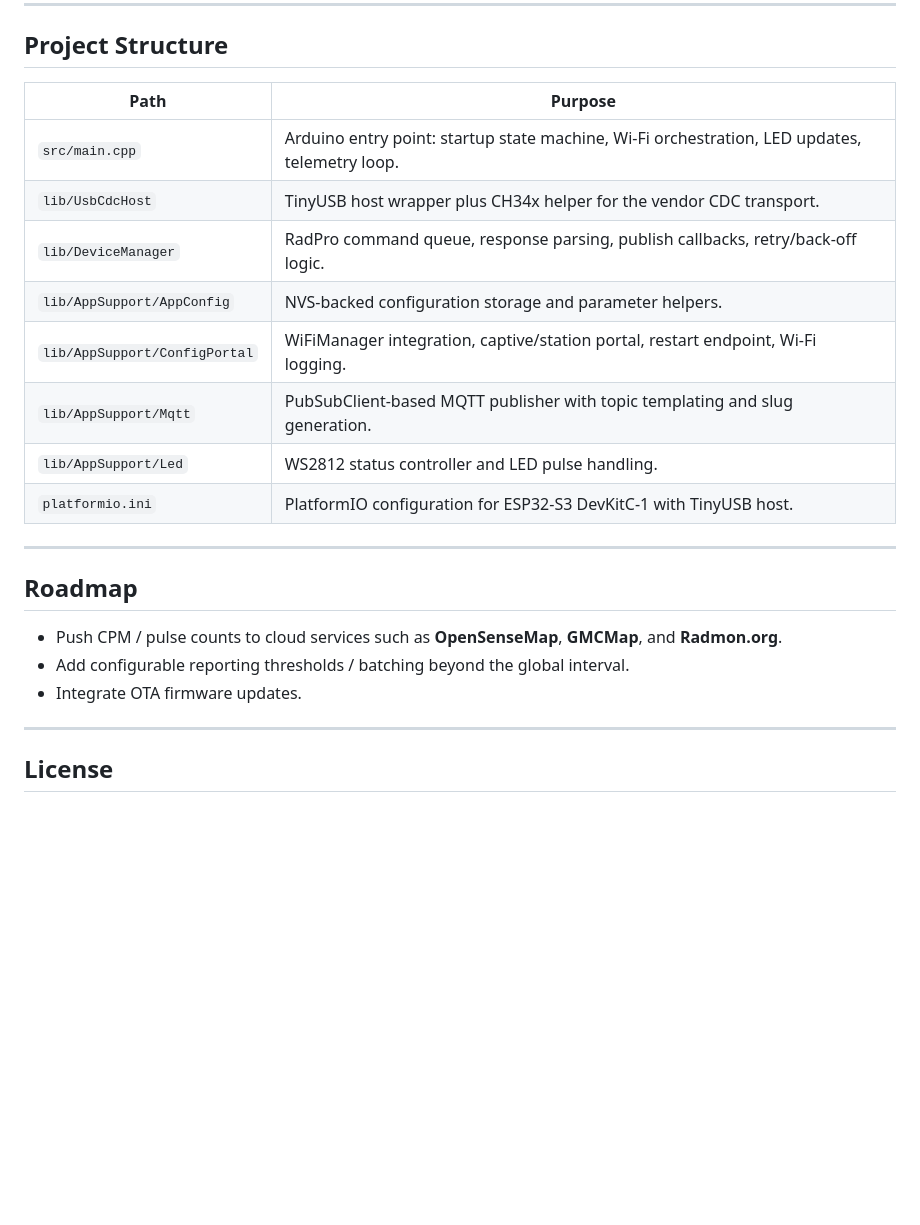
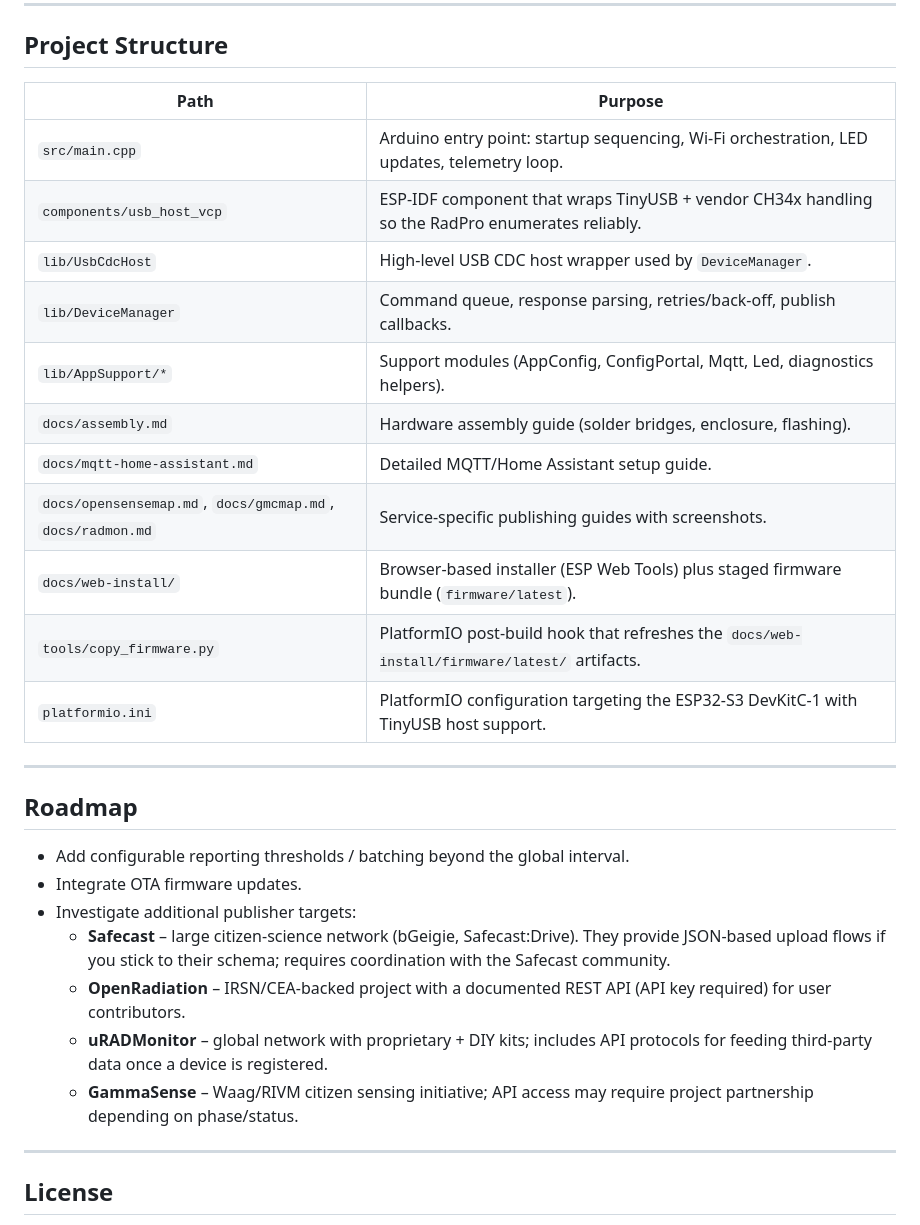
Before and after one commit to SunboX/radpro-wifi-bridge, a Markdown page: README.md, the part around the change. Rendered like a GitHub page; blank space fills up the shorter version.

Commit message:
Updates project documentation and roadmap
Refreshes the README to reflect the project's current structure
and features.

Adds documentation for ESP-IDF component and web install, including
the firmware copy hook.

Expands the roadmap with potential publisher targets, like Safecast,
OpenRadiation, uRADMonitor, and GammaSense.

```diff
--- a/README.md
+++ b/README.md
@@ -178,24 +178,31 @@ Retries, back-off, and duplicate suppression are handled inside `DeviceManager`.
 
 ## Project Structure
 
-| Path                                   | Purpose |
-|----------------------------------------|---------|
-| `src/main.cpp`                         | Arduino entry point: startup state machine, Wi-Fi orchestration, LED updates, telemetry loop. |
-| `lib/UsbCdcHost`                       | TinyUSB host wrapper plus CH34x helper for the vendor CDC transport. |
-| `lib/DeviceManager`                    | RadPro command queue, response parsing, publish callbacks, retry/back-off logic. |
-| `lib/AppSupport/AppConfig`             | NVS-backed configuration storage and parameter helpers. |
-| `lib/AppSupport/ConfigPortal`          | WiFiManager integration, captive/station portal, restart endpoint, Wi-Fi logging. |
-| `lib/AppSupport/Mqtt`                  | PubSubClient-based MQTT publisher with topic templating and slug generation. |
-| `lib/AppSupport/Led`                   | WS2812 status controller and LED pulse handling. |
-| `platformio.ini`                       | PlatformIO configuration for ESP32-S3 DevKitC-1 with TinyUSB host. |
+| Path | Purpose |
+|------|---------|
+| `src/main.cpp` | Arduino entry point: startup sequencing, Wi-Fi orchestration, LED updates, telemetry loop. |
+| `components/usb_host_vcp` | ESP-IDF component that wraps TinyUSB + vendor CH34x handling so the RadPro enumerates reliably. |
+| `lib/UsbCdcHost` | High-level USB CDC host wrapper used by `DeviceManager`. |
+| `lib/DeviceManager` | Command queue, response parsing, retries/back-off, publish callbacks. |
+| `lib/AppSupport/*` | Support modules (AppConfig, ConfigPortal, Mqtt, Led, diagnostics helpers). |
+| `docs/assembly.md` | Hardware assembly guide (solder bridges, enclosure, flashing). |
+| `docs/mqtt-home-assistant.md` | Detailed MQTT/Home Assistant setup guide. |
+| `docs/opensensemap.md`, `docs/gmcmap.md`, `docs/radmon.md` | Service-specific publishing guides with screenshots. |
+| `docs/web-install/` | Browser-based installer (ESP Web Tools) plus staged firmware bundle (`firmware/latest`). |
+| `tools/copy_firmware.py` | PlatformIO post-build hook that refreshes the `docs/web-install/firmware/latest/` artifacts. |
+| `platformio.ini` | PlatformIO configuration targeting the ESP32-S3 DevKitC-1 with TinyUSB host support. |
 
 ---
 
 ## Roadmap
 
-- Push CPM / pulse counts to cloud services such as **OpenSenseMap**, **GMCMap**, and **Radmon.org**.
 - Add configurable reporting thresholds / batching beyond the global interval.
 - Integrate OTA firmware updates.
+- Investigate additional publisher targets:
+  - **Safecast** – large citizen-science network (bGeigie, Safecast:Drive). They provide JSON-based upload flows if you stick to their schema; requires coordination with the Safecast community.
+  - **OpenRadiation** – IRSN/CEA-backed project with a documented REST API (API key required) for user contributors.
+  - **uRADMonitor** – global network with proprietary + DIY kits; includes API protocols for feeding third-party data once a device is registered.
+  - **GammaSense** – Waag/RIVM citizen sensing initiative; API access may require project partnership depending on phase/status.
 
 ---
 
```
